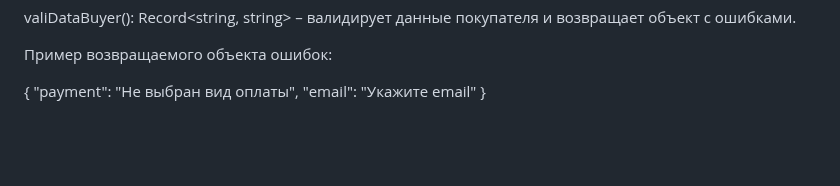
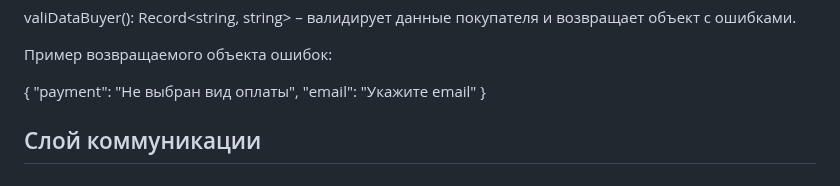
Before and after one commit to AbramenkoEkaterina/weblarek, a Markdown page: README.md, the part around one of its changes. GitHub-like rendering; blank space fills up the shorter version.

```diff
--- a/README.md
+++ b/README.md
@@ -216,3 +216,6 @@ valiDataBuyer(): Record<string, string> – валидирует данные п
   "payment": "Не выбран вид оплаты",
   "email": "Укажите email"
 }
+
+
+## Слой коммуникации
```
Also changed, not shown: other parts of README.md (+4 -4 lines).
